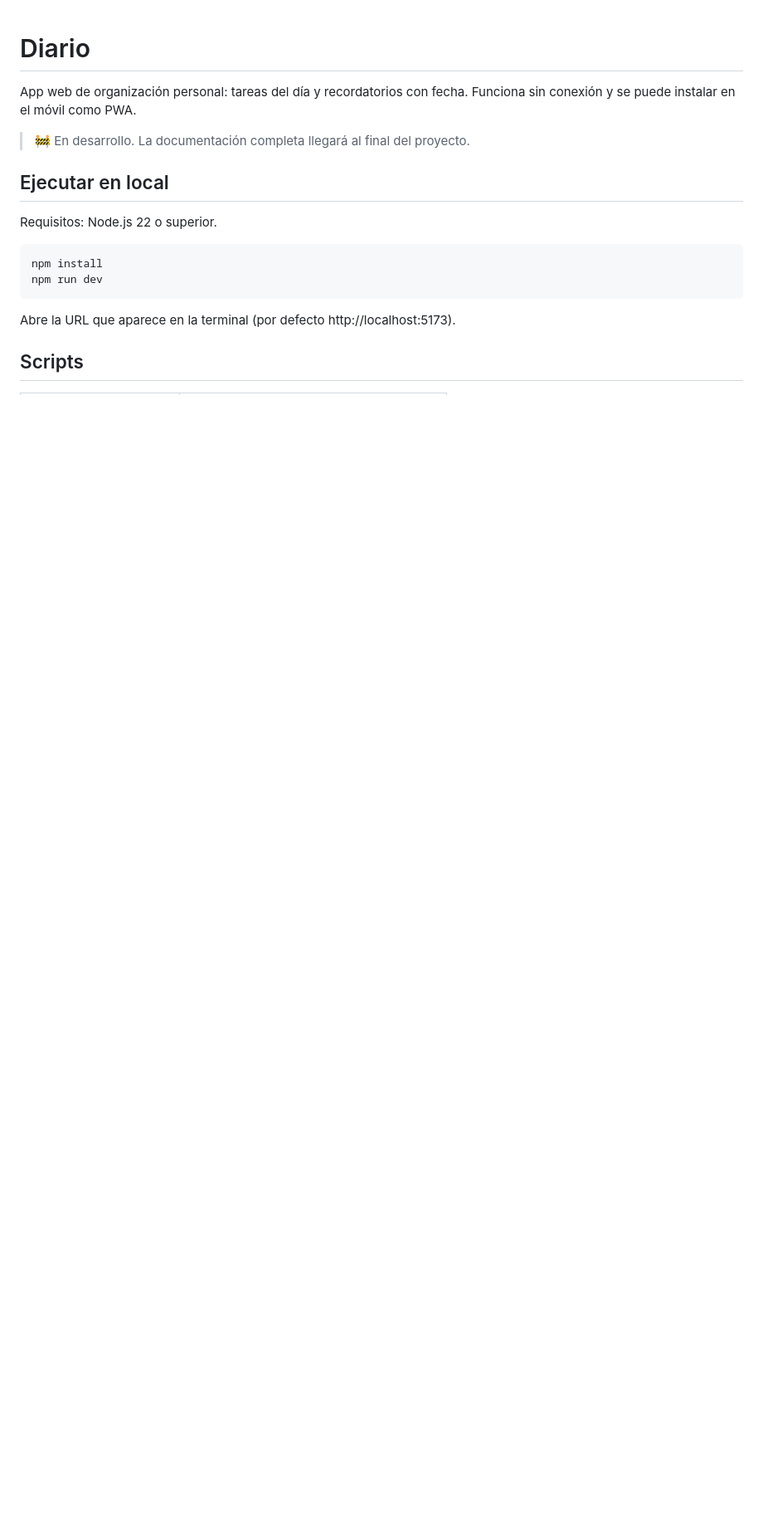
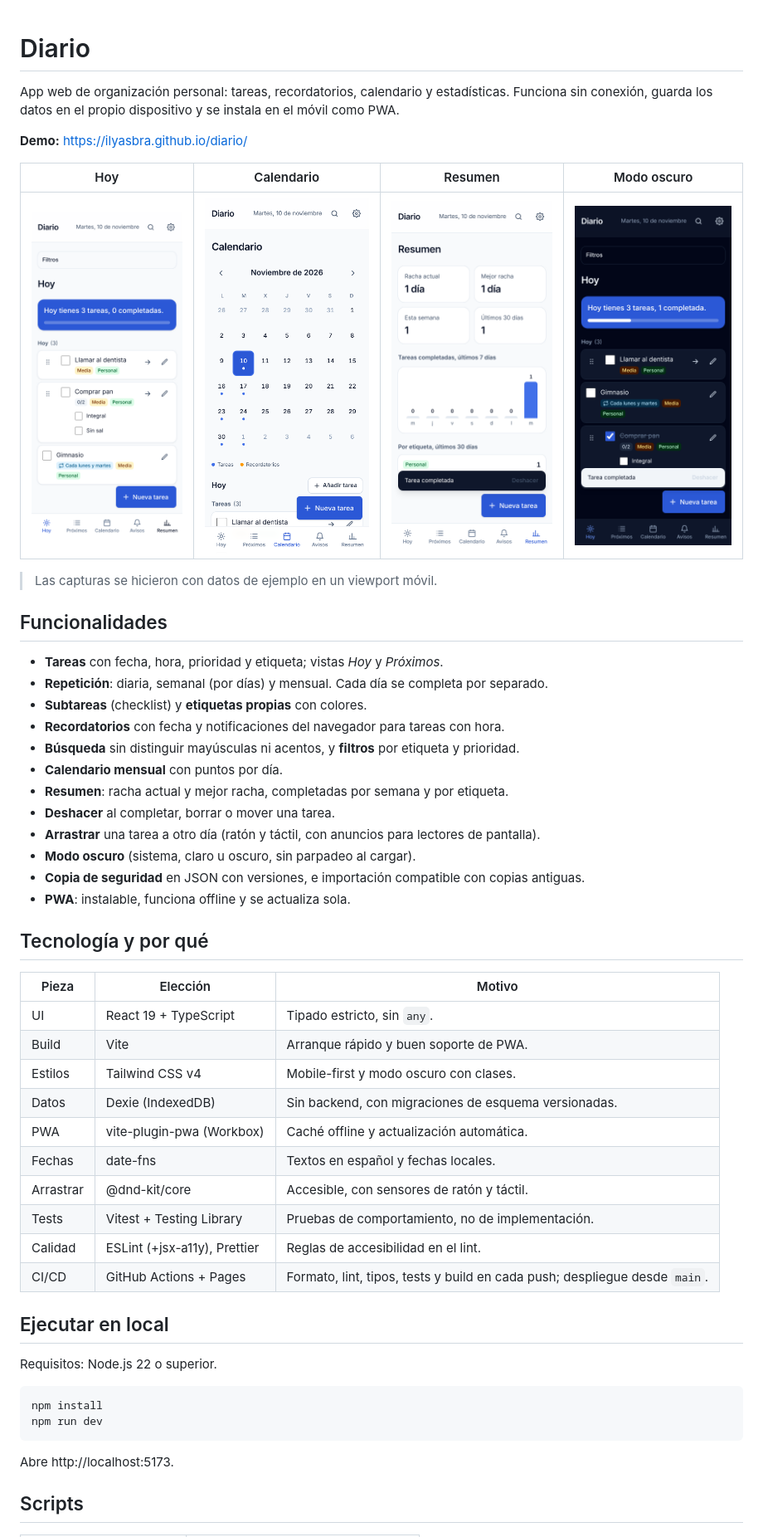
Before and after one commit to IlyasBra/diario, a Markdown page: README.md, the part around one of its changes. Shown at 83% size. Rendered like a GitHub page; pictures changed too: docs/screenshots/calendario.png (added), docs/screenshots/hoy.png (added), docs/screenshots/hoy_oscuro.png (added); blank space fills up the shorter version.

Commit message:
docs: write full README with screenshots and technical decisions
Co-Authored-By: Claude Sonnet 5.5 <noreply@anthropic.com>
Claude-Session: https://claude.ai/code/session_014ypc3x2z9bTrgwWv1BuBRh

````diff
--- a/README.md
+++ b/README.md
@@ -1,8 +1,44 @@
 # Diario
 
-App web de organización personal: tareas del día y recordatorios con fecha. Funciona sin conexión y se puede instalar en el móvil como PWA.
+App web de organización personal: tareas, recordatorios, calendario y estadísticas. Funciona sin conexión, guarda los datos en el propio dispositivo y se instala en el móvil como PWA.
 
-> 🚧 En desarrollo. La documentación completa llegará al final del proyecto.
+**Demo:** https://ilyasbra.github.io/diario/
+
+|               Hoy                |                   Calendario                   |                 Resumen                  |                Modo oscuro                 |
+| :------------------------------: | :--------------------------------------------: | :--------------------------------------: | :----------------------------------------: |
+| ![Hoy](docs/screenshots/hoy.png) | ![Calendario](docs/screenshots/calendario.png) | ![Resumen](docs/screenshots/resumen.png) | ![Oscuro](docs/screenshots/hoy_oscuro.png) |
+
+> Las capturas se hicieron con datos de ejemplo en un viewport móvil.
+
+## Funcionalidades
+
+- **Tareas** con fecha, hora, prioridad y etiqueta; vistas _Hoy_ y _Próximos_.
+- **Repetición**: diaria, semanal (por días) y mensual. Cada día se completa por separado.
+- **Subtareas** (checklist) y **etiquetas propias** con colores.
+- **Recordatorios** con fecha y notificaciones del navegador para tareas con hora.
+- **Búsqueda** sin distinguir mayúsculas ni acentos, y **filtros** por etiqueta y prioridad.
+- **Calendario mensual** con puntos por día.
+- **Resumen**: racha actual y mejor racha, completadas por semana y por etiqueta.
+- **Deshacer** al completar, borrar o mover una tarea.
+- **Arrastrar** una tarea a otro día (ratón y táctil, con anuncios para lectores de pantalla).
+- **Modo oscuro** (sistema, claro u oscuro, sin parpadeo al cargar).
+- **Copia de seguridad** en JSON con versiones, e importación compatible con copias antiguas.
+- **PWA**: instalable, funciona offline y se actualiza sola.
+
+## Tecnología y por qué
+
+| Pieza     | Elección                     | Motivo                                                                     |
+| --------- | ---------------------------- | -------------------------------------------------------------------------- |
+| UI        | React 19 + TypeScript        | Tipado estricto, sin `any`.                                                |
+| Build     | Vite                         | Arranque rápido y buen soporte de PWA.                                     |
+| Estilos   | Tailwind CSS v4              | Mobile-first y modo oscuro con clases.                                     |
+| Datos     | Dexie (IndexedDB)            | Sin backend, con migraciones de esquema versionadas.                       |
+| PWA       | vite-plugin-pwa (Workbox)    | Caché offline y actualización automática.                                  |
+| Fechas    | date-fns                     | Textos en español y fechas locales.                                        |
+| Arrastrar | @dnd-kit/core                | Accesible, con sensores de ratón y táctil.                                 |
+| Tests     | Vitest + Testing Library     | Pruebas de comportamiento, no de implementación.                           |
+| Calidad   | ESLint (+jsx-a11y), Prettier | Reglas de accesibilidad en el lint.                                        |
+| CI/CD     | GitHub Actions + Pages       | Formato, lint, tipos, tests y build en cada push; despliegue desde `main`. |
 
 ## Ejecutar en local
 
@@ -13,7 +49,7 @@ npm install
 npm run dev
 ```
 
-Abre la URL que aparece en la terminal (por defecto http://localhost:5173).
+Abre http://localhost:5173.
 
 ## Scripts
 
````
Also changed, not shown: other parts of README.md (+52 -9 lines), docs/screenshots/ajustes_oscuro.png (added).
